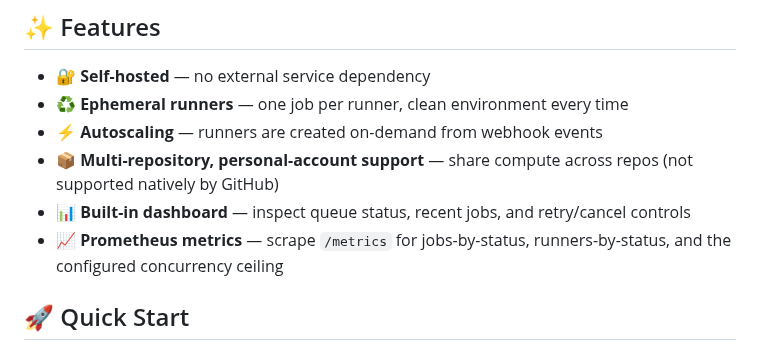
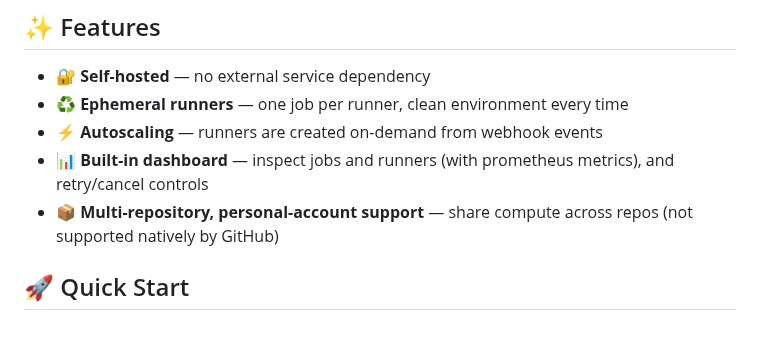
Before and after one commit to muhac/actions-runner-pool, a Markdown page: README.md, the part around the change. Rendered like a GitHub page.

Commit message:
Refine README by eliminating redundancy
Remove duplicate dashboard feature description and metrics.

```diff
--- a/README.md
+++ b/README.md
@@ -9,9 +9,8 @@ A self-hosted, Docker-based pool of ephemeral GitHub Actions runners.
 * 🔐 **Self-hosted** — no external service dependency
 * ♻️ **Ephemeral runners** — one job per runner, clean environment every time
 * ⚡ **Autoscaling** — runners are created on-demand from webhook events
+* 📊 **Built-in dashboard** — inspect jobs and runners (with prometheus metrics), and retry/cancel controls
 * 📦 **Multi-repository, personal-account support** — share compute across repos (not supported natively by GitHub)
-* 📊 **Built-in dashboard** — inspect queue status, recent jobs, and retry/cancel controls
-* 📈 **Prometheus metrics** — scrape `/metrics` for jobs-by-status, runners-by-status, and the configured concurrency ceiling
 
 ## 🚀 Quick Start
 
```
